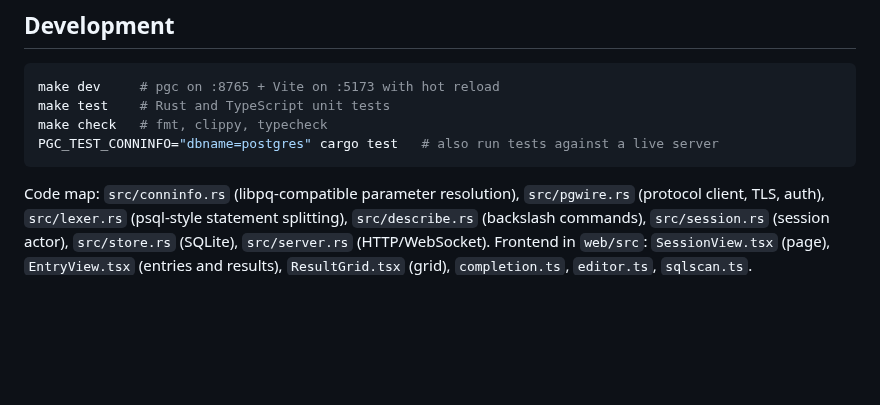
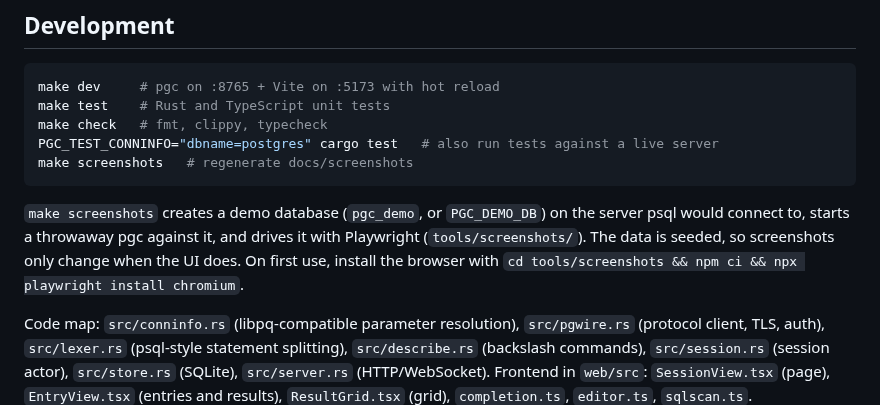
Before and after one commit to jaantoots/pgc, a Markdown page: README.md, the part around the change. Drawn GitHub-style; blank space fills up the shorter version.

````diff
--- a/README.md
+++ b/README.md
@@ -154,7 +154,14 @@ make dev     # pgc on :8765 + Vite on :5173 with hot reload
 make test    # Rust and TypeScript unit tests
 make check   # fmt, clippy, typecheck
 PGC_TEST_CONNINFO="dbname=postgres" cargo test   # also run tests against a live server
+make screenshots   # regenerate docs/screenshots
 ```
+
+`make screenshots` creates a demo database (`pgc_demo`, or `PGC_DEMO_DB`) on
+the server psql would connect to, starts a throwaway pgc against it, and drives
+it with Playwright (`tools/screenshots/`). The data is seeded, so screenshots
+only change when the UI does. On first use, install the browser with
+`cd tools/screenshots && npm ci && npx playwright install chromium`.
 
 Code map: `src/conninfo.rs` (libpq-compatible parameter resolution),
 `src/pgwire.rs` (protocol client, TLS, auth), `src/lexer.rs` (psql-style
````
Also changed, not shown: docs/screenshots/completion.png, docs/screenshots/dark.png, docs/screenshots/describe.png, docs/screenshots/grid.png, docs/screenshots/overview.png, docs/screenshots/sessions.png, 7 other files.
